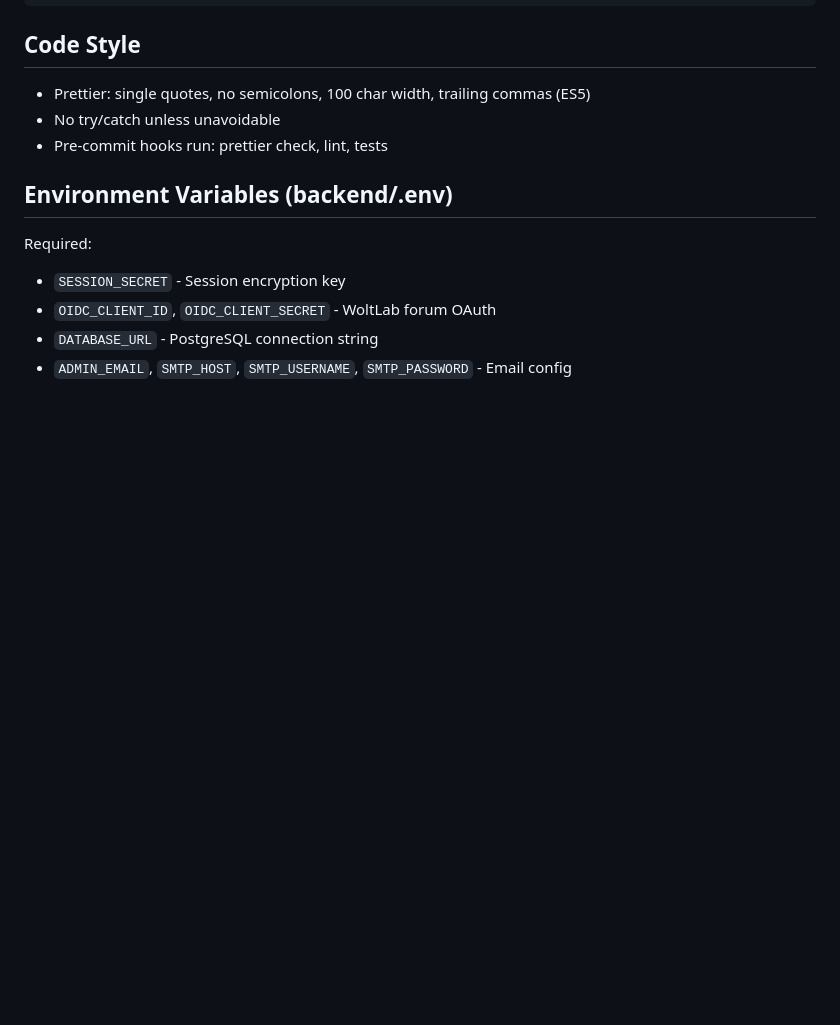
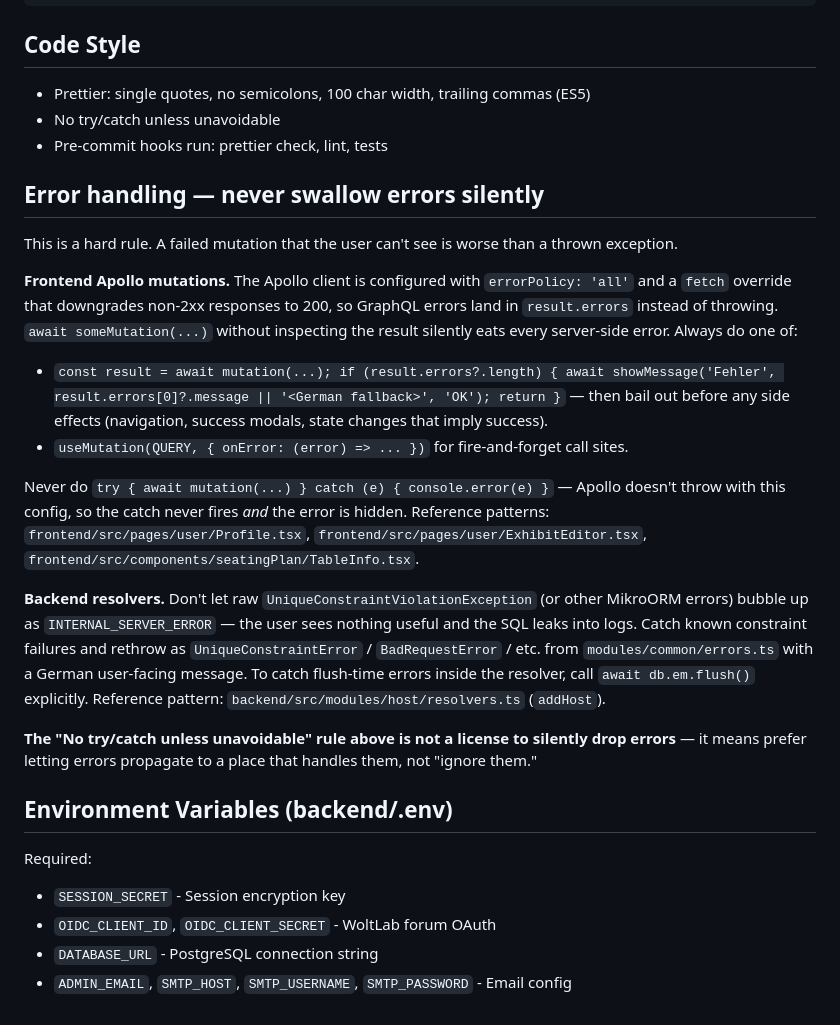
Before and after one commit to vzekc/exhibitron, a Markdown page: CLAUDE.md, the part around one of its changes. Rendered like a GitHub page; blank space fills up the shorter version.

Commit message:
docs: add error-handling rules to CLAUDE.md
Document that Apollo mutations must inspect result.errors and that backend
resolvers must translate MikroORM constraint failures into user-facing errors.

Co-Authored-By: Claude Opus 4.8 (1M context) <noreply@anthropic.com>

```diff
--- a/CLAUDE.md
+++ b/CLAUDE.md
@@ -98,9 +110,39 @@ cd backend && npx vitest run src/modules/user/test.ts
 - No try/catch unless unavoidable
 - Pre-commit hooks run: prettier check, lint, tests
 
+## Error handling — never swallow errors silently
+
+This is a hard rule. A failed mutation that the user can't see is worse than a thrown exception.
+
+**Frontend Apollo mutations.** The Apollo client is configured with `errorPolicy: 'all'` and a
+`fetch` override that downgrades non-2xx responses to 200, so GraphQL errors land in `result.errors`
+instead of throwing. `await someMutation(...)` without inspecting the result silently eats every
+server-side error. Always do one of:
+
+- `const result = await mutation(...); if (result.errors?.length) { await showMessage('Fehler', result.errors[0]?.message || '<German fallback>', 'OK'); return }`
+  — then bail out before any side effects (navigation, success modals, state changes that imply
+  success).
+- `useMutation(QUERY, { onError: (error) => ... })` for fire-and-forget call sites.
+
+Never do `try { await mutation(...) } catch (e) { console.error(e) }` — Apollo doesn't throw with
+this config, so the catch never fires _and_ the error is hidden. Reference patterns:
+`frontend/src/pages/user/Profile.tsx`, `frontend/src/pages/user/ExhibitEditor.tsx`,
+`frontend/src/components/seatingPlan/TableInfo.tsx`.
+
+**Backend resolvers.** Don't let raw `UniqueConstraintViolationException` (or other MikroORM errors)
+bubble up as `INTERNAL_SERVER_ERROR` — the user sees nothing useful and the SQL leaks into logs.
+Catch known constraint failures and rethrow as `UniqueConstraintError` / `BadRequestError` / etc.
+from `modules/common/errors.ts` with a German user-facing message. To catch flush-time errors inside
+the resolver, call `await db.em.flush()` explicitly. Reference pattern:
+`backend/src/modules/host/resolvers.ts` (`addHost`).
+
+**The "No try/catch unless unavoidable" rule above is not a license to silently drop errors** — it
+means prefer letting errors propagate to a place that handles them, not "ignore them."
+
 ## Environment Variables (backend/.env)
 
 Required:
+
 - `SESSION_SECRET` - Session encryption key
 - `OIDC_CLIENT_ID`, `OIDC_CLIENT_SECRET` - WoltLab forum OAuth
 - `DATABASE_URL` - PostgreSQL connection string
```
Also changed, not shown: other parts of CLAUDE.md (+16 -4 lines).
